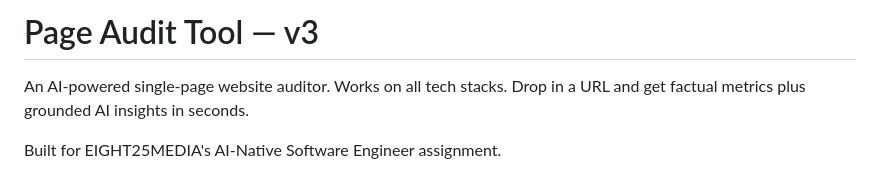
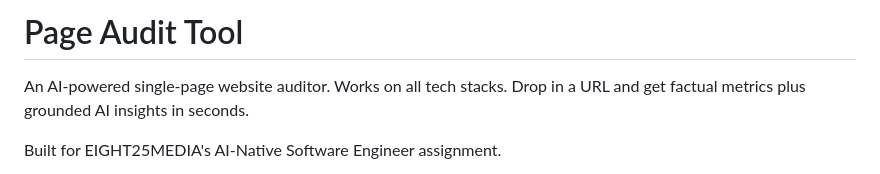
Before and after one commit to gayan2002/audit-tool, a Markdown page: README.md, the part around the change. GitHub-like rendering.

```diff
--- a/README.md
+++ b/README.md
@@ -1,4 +1,4 @@
-# Page Audit Tool — v3
+# Page Audit Tool
 
 An AI-powered single-page website auditor. Works on all tech stacks. Drop in a URL and get factual metrics plus grounded AI insights in seconds.
 
```
